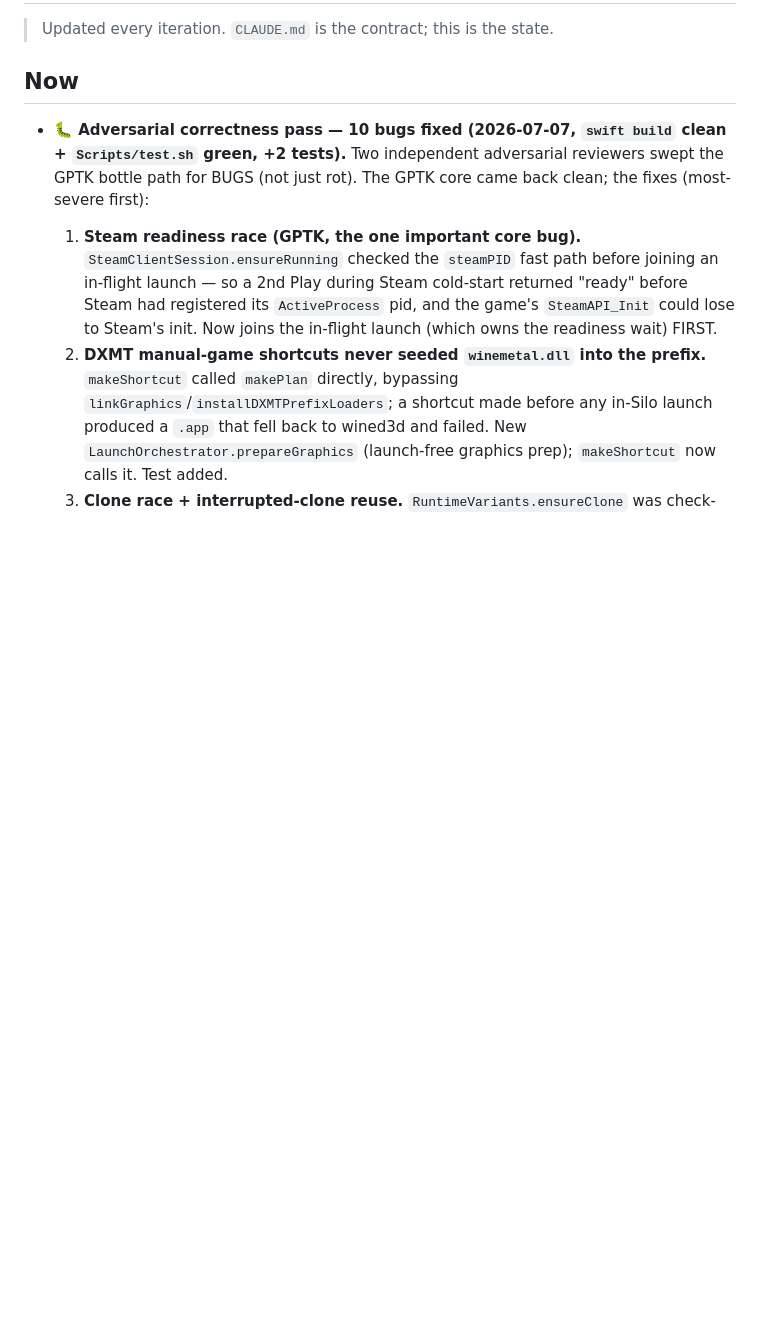
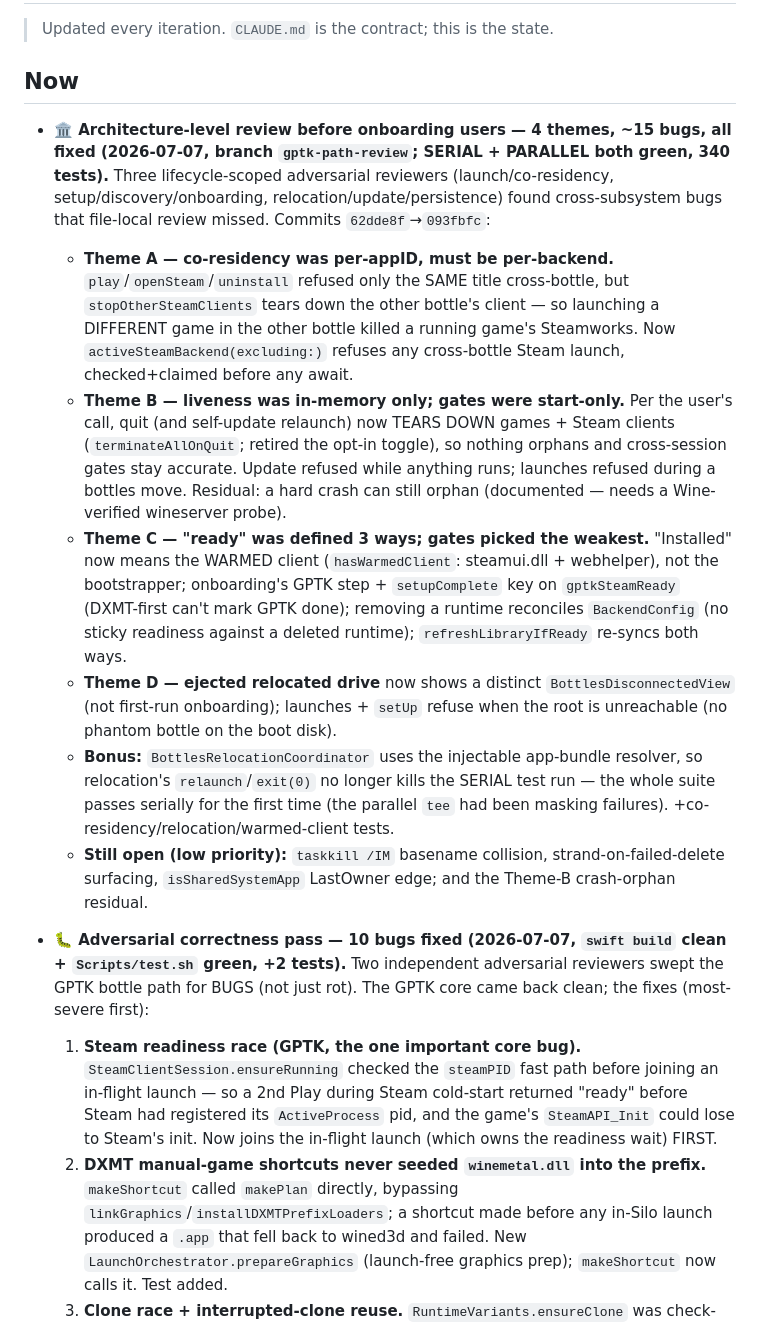
Before and after one commit to mikaelhug/Silo, a Markdown page: STATUS.md, the part around the change. Rendered like a GitHub page; blank space fills up the shorter version.

Commit message:
docs: record the architecture-level review (Themes A–D) in STATUS

```diff
--- a/STATUS.md
+++ b/STATUS.md
@@ -3,6 +3,30 @@
 > Updated every iteration. `CLAUDE.md` is the contract; this is the state.
 
 ## Now
+- **🏛️ Architecture-level review before onboarding users — 4 themes, ~15 bugs, all fixed (2026-07-07, branch
+  `gptk-path-review`; SERIAL + PARALLEL both green, 340 tests).** Three lifecycle-scoped adversarial reviewers
+  (launch/co-residency, setup/discovery/onboarding, relocation/update/persistence) found cross-subsystem
+  bugs that file-local review missed. Commits `62dde8f`→`093fbfc`:
+  - **Theme A — co-residency was per-appID, must be per-backend.** `play`/`openSteam`/`uninstall` refused only
+    the SAME title cross-bottle, but `stopOtherSteamClients` tears down the other bottle's client — so
+    launching a DIFFERENT game in the other bottle killed a running game's Steamworks. Now
+    `activeSteamBackend(excluding:)` refuses any cross-bottle Steam launch, checked+claimed before any await.
+  - **Theme B — liveness was in-memory only; gates were start-only.** Per the user's call, quit (and
+    self-update relaunch) now TEARS DOWN games + Steam clients (`terminateAllOnQuit`; retired the opt-in
+    toggle), so nothing orphans and cross-session gates stay accurate. Update refused while anything runs;
+    launches refused during a bottles move. Residual: a hard crash can still orphan (documented — needs a
+    Wine-verified wineserver probe).
+  - **Theme C — "ready" was defined 3 ways; gates picked the weakest.** "Installed" now means the WARMED
+    client (`hasWarmedClient`: steamui.dll + webhelper), not the bootstrapper; onboarding's GPTK step +
+    `setupComplete` key on `gptkSteamReady` (DXMT-first can't mark GPTK done); removing a runtime reconciles
+    `BackendConfig` (no sticky readiness against a deleted runtime); `refreshLibraryIfReady` re-syncs both ways.
+  - **Theme D — ejected relocated drive** now shows a distinct `BottlesDisconnectedView` (not first-run
+    onboarding); launches + `setUp` refuse when the root is unreachable (no phantom bottle on the boot disk).
+  - **Bonus:** `BottlesRelocationCoordinator` uses the injectable app-bundle resolver, so relocation's
+    `relaunch`/`exit(0)` no longer kills the SERIAL test run — the whole suite passes serially for the first
+    time (the parallel `tee` had been masking failures). +co-residency/relocation/warmed-client tests.
+  - **Still open (low priority):** `taskkill /IM` basename collision, strand-on-failed-delete surfacing,
+    `isSharedSystemApp` LastOwner edge; and the Theme-B crash-orphan residual.
 - **🐛 Adversarial correctness pass — 10 bugs fixed (2026-07-07, `swift build` clean + `Scripts/test.sh`
   green, +2 tests).** Two independent adversarial reviewers swept the GPTK bottle path for BUGS (not just
   rot). The GPTK core came back clean; the fixes (most-severe first):
```
